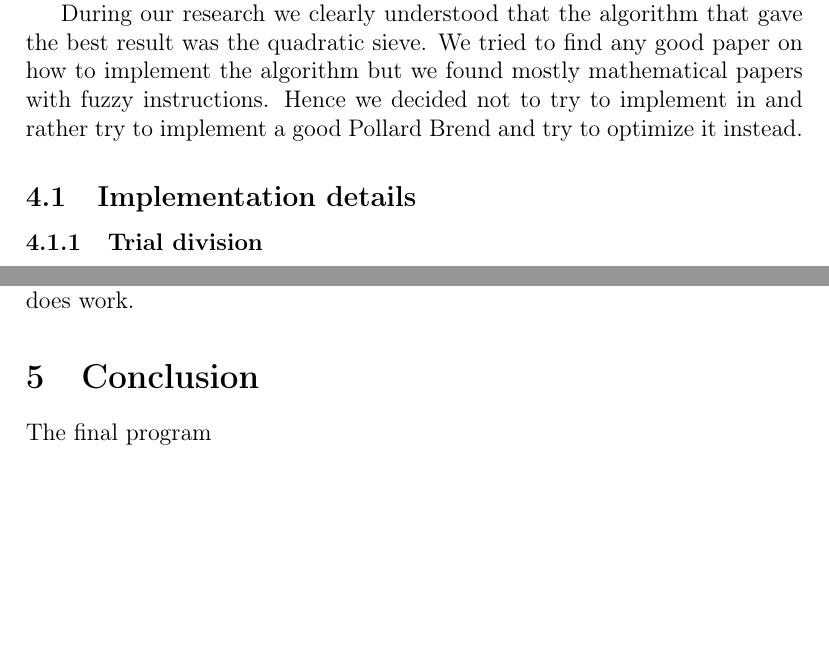
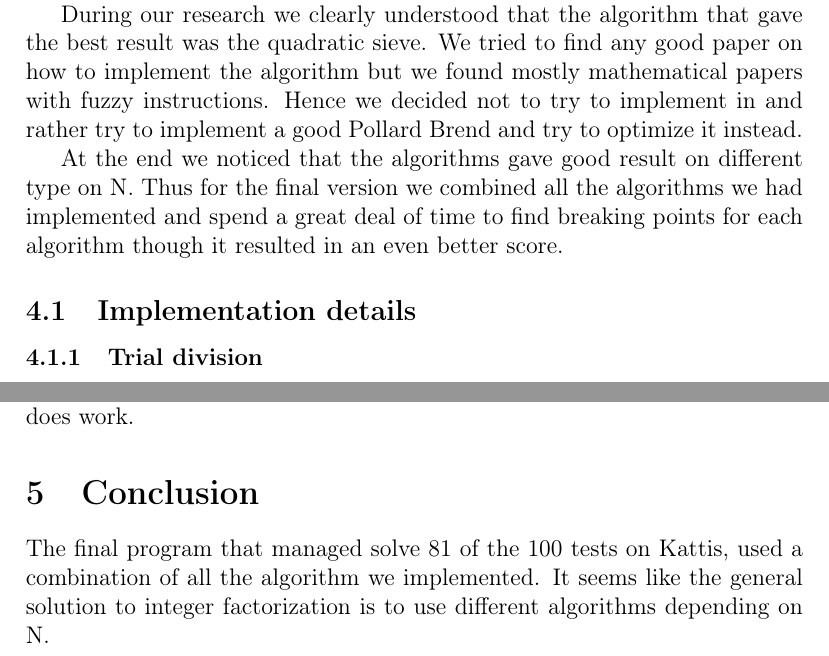
Before and after one commit to Wneh/integer-factorization, a LaTeX document (report/integer-factorization.tex, which reads report/conclusion.tex, report/discussion.tex): two parts of pages 10 and 11 of 11, joined at a grey line, cut so that both start at the same text, the shorter picture padded with empty space. Compiled offline with pdfLaTeX.

Commit message:
Updated conclusion and discussion

```diff
--- a/report/conclusion.tex
+++ b/report/conclusion.tex
@@ -1 +1 @@
-The final program
+The final program that managed solve 81 of the 100 tests on Kattis, used a combination of all the algorithm we implemented. It seems like the general solution to integer factorization is to use different algorithms depending on N.
--- a/report/discussion.tex
+++ b/report/discussion.tex
@@ -1,6 +1,8 @@
 Before we actually sat down and started to program we did research on the algorithms and deciding which ones we we’re going to implement. We agreed on starting with the basic Pollard rho and thereafter continue improving it by rewriting it to Pollard Brent.
 
 During our research we clearly understood that the algorithm that gave the best result was the quadratic sieve. We tried to find any good paper on how to implement the algorithm but we found mostly mathematical papers with fuzzy instructions. Hence we decided not to try to implement in and rather try to implement a good Pollard Brend and try to optimize it instead.
+
+At the end we noticed that the algorithms gave good result on different type on N. Thus for the final version we combined all the algorithms we had implemented and spend a great deal of time to find breaking points for each algorithm though it resulted in an even better score.
 
 \subsection{Implementation details}
 
```
Also changed, not shown: report/integer-factorization.pdf.
